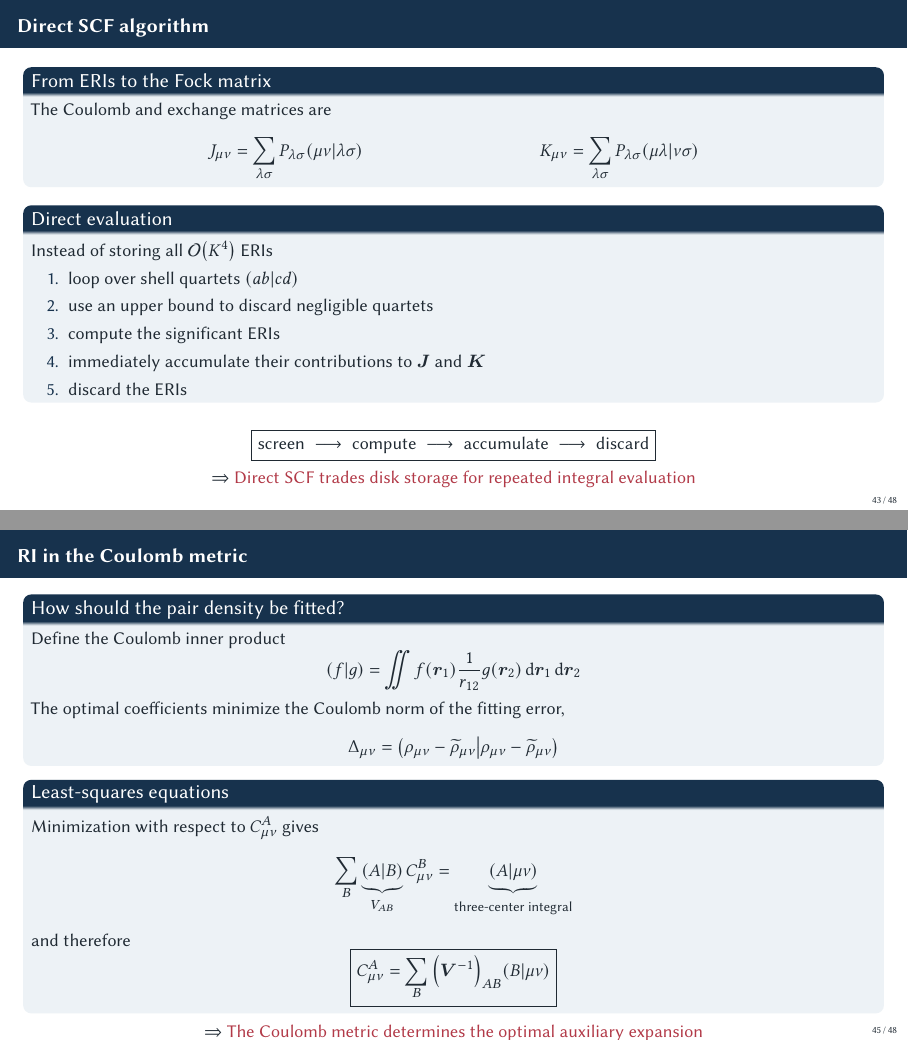
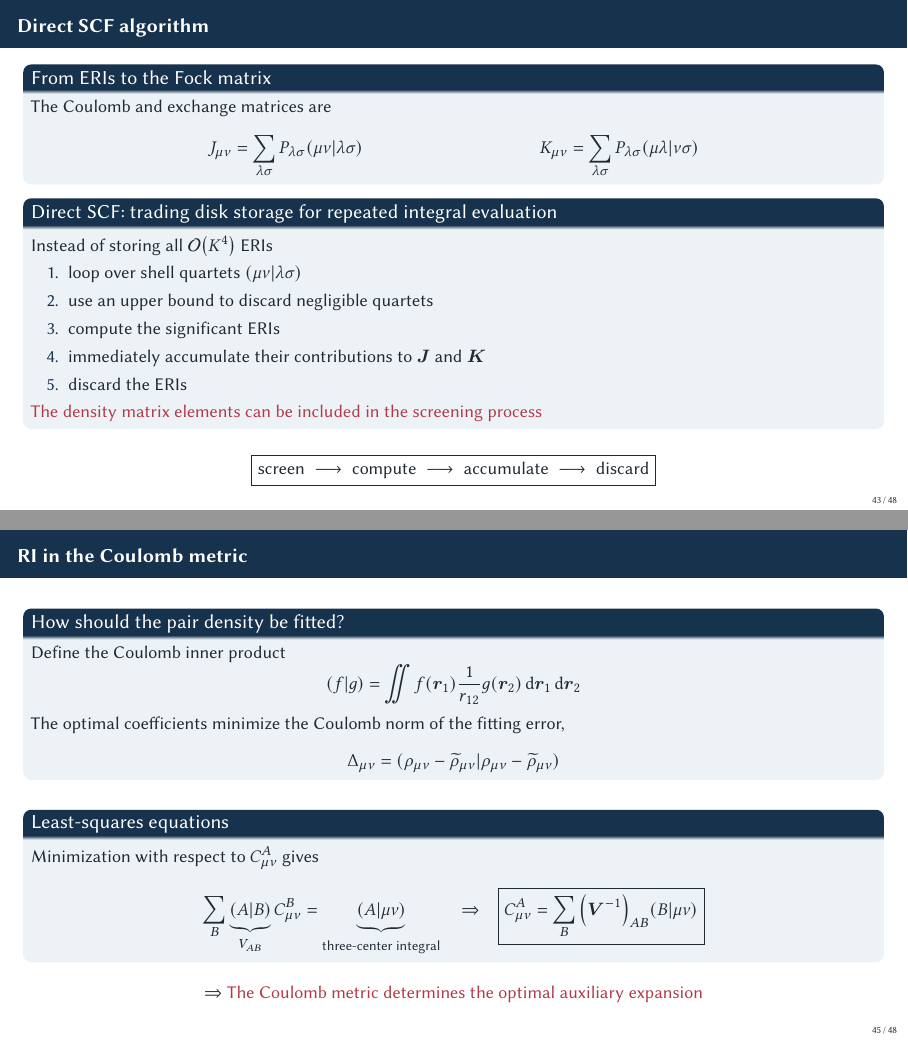
Before and after one commit to pfloos/ESQC_2026, LaTeX slides (ESQC_Loos_BF.tex): pages 43 and 45 of 48, joined at a grey line. Compiled offline with pdfLaTeX.

Commit message:
polishing RI

```diff
--- a/ESQC_Loos_BF.tex
+++ b/ESQC_Loos_BF.tex
@@ -2071,15 +2071,16 @@ Therefore, the same recurrence applies directly to contracted integrals
 		\end{align*}
 	\end{block}
 	\vfill
-	\begin{block}{Direct evaluation}
+	\begin{block}{Direct SCF: trading disk storage for repeated integral evaluation}
 		Instead of storing all $\order{K^4}$ ERIs
 		\begin{enumerate}
-			\item loop over shell quartets $(ab|cd)$
+			\item loop over shell quartets $\rbraket{\mu\nu}{\la\si}$
 			\item use an upper bound to discard negligible quartets
 			\item compute the significant ERIs
 			\item immediately accumulate their contributions to $\bJ$ and $\bK$
 			\item discard the ERIs
 		\end{enumerate}
+		\alert{The density matrix elements can be included in the screening process}
 	\end{block}
 	\vfill
 	\begin{equation*}
@@ -2093,10 +2094,6 @@ Therefore, the same recurrence applies directly to contracted integrals
 			\text{discard}
 		}
 	\end{equation*}
-	\vfill
-	\centering
-	$\Rightarrow$
-	\alert{Direct SCF trades disk storage for repeated integral evaluation}
 \end{frame}
 
 %%%% SLIDE X %%%
@@ -2216,11 +2213,11 @@ Therefore, the same recurrence applies directly to contracted integrals
 		\begin{equation*}
 			\Delta_{\mu\nu}
 			=
-			\qty(
+			\rbraket{
 				\rho_{\mu\nu}-\widetilde{\rho}_{\mu\nu}
-				\middle|
+				}{
 				\rho_{\mu\nu}-\widetilde{\rho}_{\mu\nu}
-			)
+			}
 		\end{equation*}
 	\end{block}
 	\vfill
@@ -2228,19 +2225,17 @@ Therefore, the same recurrence applies directly to contracted integrals
 		Minimization with respect to $C_{\mu\nu}^{A}$ gives
 		\begin{equation*}
 			\sum_B
-			\underbrace{(A|B)}_{V_{AB}}
+			\underbrace{\rbraket{A}{B}}_{V_{AB}}
 			C_{\mu\nu}^{B}
 			=
-			\underbrace{(A|\mu\nu)}_{\text{three-center integral}}
-		\end{equation*}
-		and therefore
-		\begin{equation*}
+			\underbrace{\rbraket{A}{\mu\nu}}_{\text{three-center integral}}
+			\qq{$\Rightarrow$}
 			\boxed{
 				C_{\mu\nu}^{A}
 				=
 				\sum_B
 				\qty(\bV^{-1})_{AB}
-				(B|\mu\nu)
+				\rbraket{B}{\mu\nu}
 			}
 		\end{equation*}
 	\end{block}
```
Also changed, not shown: ESQC_Loos_BF.tex (27 more changed lines).
